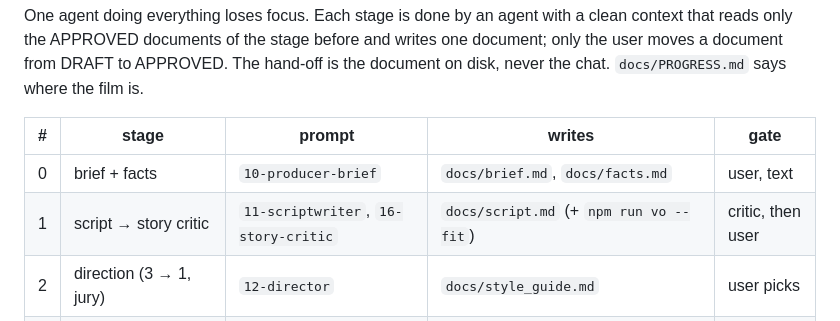
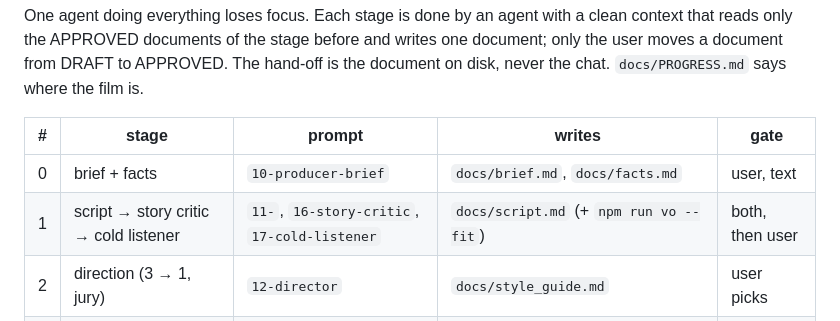
Before and after one commit to facundograpsas/motion-studio, a Markdown page: CLAUDE.md, the part around the change. Drawn GitHub-style.

```diff
--- a/CLAUDE.md
+++ b/CLAUDE.md
@@ -59,7 +59,7 @@ APPROVED. The hand-off is the document on disk, never the chat. `docs/PROGRESS.m
 | # | stage | prompt | writes | gate |
 |---|---|---|---|---|
 | 0 | brief + facts | `10-producer-brief` | `docs/brief.md`, `docs/facts.md` | user, text |
-| 1 | script → story critic | `11-scriptwriter`, `16-story-critic` | `docs/script.md` (+ `npm run vo --fit`) | critic, then user |
+| 1 | script → story critic → cold listener | `11-`, `16-story-critic`, `17-cold-listener` | `docs/script.md` (+ `npm run vo --fit`) | both, then user |
 | 2 | direction (3 → 1, jury) | `12-director` | `docs/style_guide.md` | user picks |
 | 3 | voice | `13-storyboard` | `audio/vo.json`, `timeline.src.json` | user listens |
 | 4 | storyboard from code | `13-storyboard` | one still per beat | user, pixels |
```
Also changed, not shown: prompts/17-cold-listener.md (added, +22 -0 lines).
